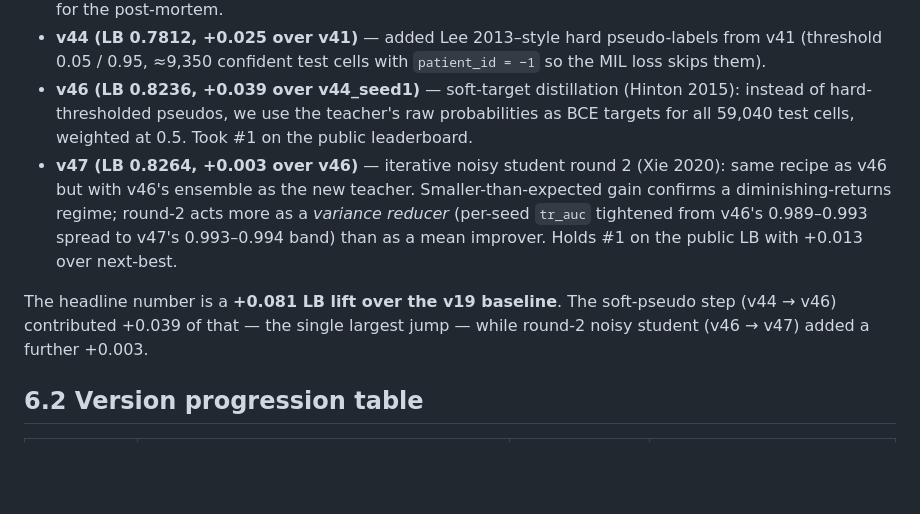
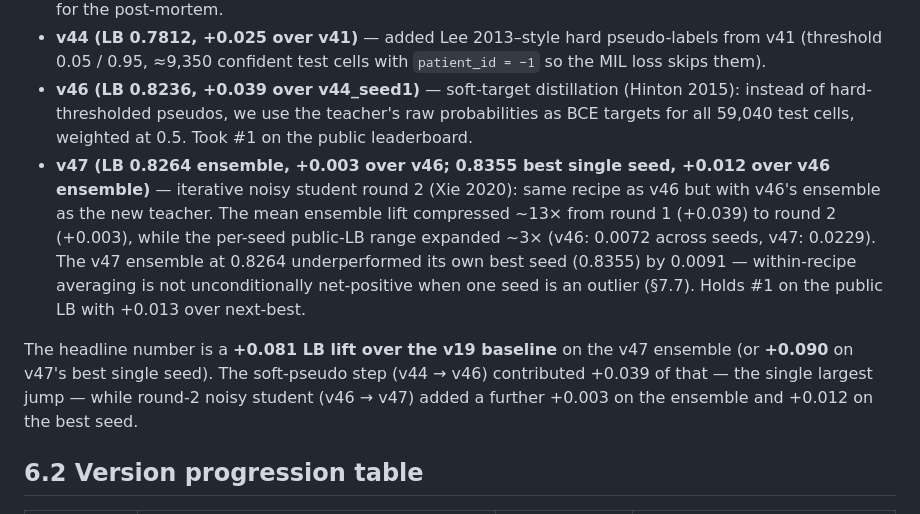
Before and after one commit to rafallex/multimodal-microscopy-distillation, a Markdown page: overleaf-report/notes/06_results.md, the part around one of its changes. Drawn GitHub-style; blank space fills up the shorter version.

```diff
--- a/overleaf-report/notes/06_results.md
+++ b/overleaf-report/notes/06_results.md
@@ -15,9 +15,9 @@ The arc is:
 - **v43 (LB 0.7444, −0.012 regression)** — added four further changes simultaneously (FL-tuned augmentation, WD 1e-4 → 3e-4, 3-seed × SWA ensemble, 40-way TTA). The stack regressed; see §7.5 for the post-mortem.
 - **v44 (LB 0.7812, +0.025 over v41)** — added Lee 2013–style hard pseudo-labels from v41 (threshold 0.05 / 0.95, ≈9,350 confident test cells with `patient_id = −1` so the MIL loss skips them).
 - **v46 (LB 0.8236, +0.039 over v44_seed1)** — soft-target distillation (Hinton 2015): instead of hard-thresholded pseudos, we use the teacher's raw probabilities as BCE targets for all 59,040 test cells, weighted at 0.5. Took #1 on the public leaderboard.
-- **v47 (LB 0.8264, +0.003 over v46)** — iterative noisy student round 2 (Xie 2020): same recipe as v46 but with v46's ensemble as the new teacher. Smaller-than-expected gain confirms a diminishing-returns regime; round-2 acts more as a *variance reducer* (per-seed `tr_auc` tightened from v46's 0.989–0.993 spread to v47's 0.993–0.994 band) than as a mean improver. Holds #1 on the public LB with +0.013 over next-best.
+- **v47 (LB 0.8264 ensemble, +0.003 over v46; 0.8355 best single seed, +0.012 over v46 ensemble)** — iterative noisy student round 2 (Xie 2020): same recipe as v46 but with v46's ensemble as the new teacher. The mean ensemble lift compressed ~13× from round 1 (+0.039) to round 2 (+0.003), while the per-seed public-LB range expanded ~3× (v46: 0.0072 across seeds, v47: 0.0229). The v47 ensemble at 0.8264 underperformed its own best seed (0.8355) by 0.0091 — within-recipe averaging is not unconditionally net-positive when one seed is an outlier (§7.7). Holds #1 on the public LB with +0.013 over next-best.
 
-The headline number is a **+0.081 LB lift over the v19 baseline**. The soft-pseudo step (v44 → v46) contributed +0.039 of that — the single largest jump — while round-2 noisy student (v46 → v47) added a further +0.003.
+The headline number is a **+0.081 LB lift over the v19 baseline** on the v47 ensemble (or **+0.090** on v47's best single seed). The soft-pseudo step (v44 → v46) contributed +0.039 of that — the single largest jump — while round-2 noisy student (v46 → v47) added a further +0.003 on the ensemble and +0.012 on the best seed.
 
 ## 6.2 Version progression table
 
```
Also changed, not shown: other parts of overleaf-report/notes/06_results.md (+17 -7 lines), overleaf-report/notes/07_negative_results.md (+18 -4 lines).
